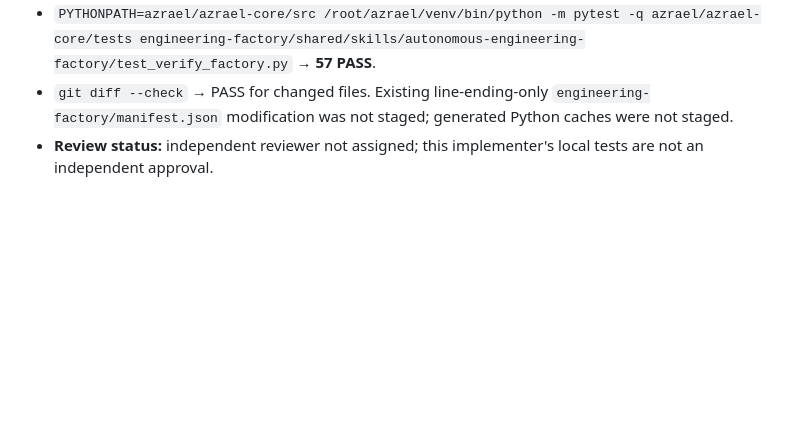
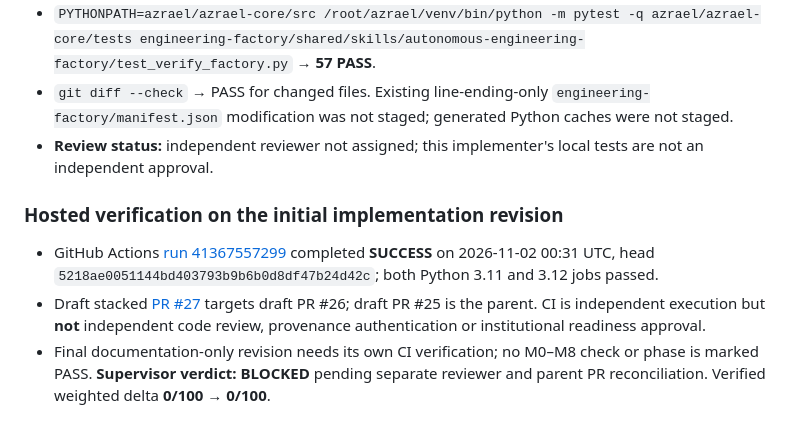
Before and after one commit to Davidcarmelalex/fcri, a Markdown page: engineering-factory/adapters/AZRAEL-VERIFICATION.md, the part around the change. Drawn GitHub-style; blank space fills up the shorter version.

Commit message:
docs(factory): record hosted CI and blocked supervisor verdict

```diff
--- a/engineering-factory/adapters/AZRAEL-VERIFICATION.md
+++ b/engineering-factory/adapters/AZRAEL-VERIFICATION.md
@@ -60,3 +60,10 @@
 - `PYTHONPATH=azrael/azrael-core/src /root/azrael/venv/bin/python -m pytest -q azrael/azrael-core/tests engineering-factory/shared/skills/autonomous-engineering-factory/test_verify_factory.py` → **57 PASS**.
 - `git diff --check` → PASS for changed files. Existing line-ending-only `engineering-factory/manifest.json` modification was not staged; generated Python caches were not staged.
 - **Review status:** independent reviewer not assigned; this implementer's local tests are not an independent approval.
+
+
+### Hosted verification on the initial implementation revision
+
+- GitHub Actions [run 41367557299](https://github.com/Davidcarmelalex/fcri/actions/runs/41367557299) completed **SUCCESS** on 2026-11-02 00:31 UTC, head `5218ae0051144bd403793b9b6b0d8df47b24d42c`; both Python 3.11 and 3.12 jobs passed.
+- Draft stacked [PR #27](https://github.com/Davidcarmelalex/fcri/pull/27) targets draft PR #26; draft PR #25 is the parent. CI is independent execution but **not** independent code review, provenance authentication or institutional readiness approval.
+- Final documentation-only revision needs its own CI verification; no M0–M8 check or phase is marked PASS. **Supervisor verdict: BLOCKED** pending separate reviewer and parent PR reconciliation. Verified weighted delta **0/100 → 0/100**.
```
